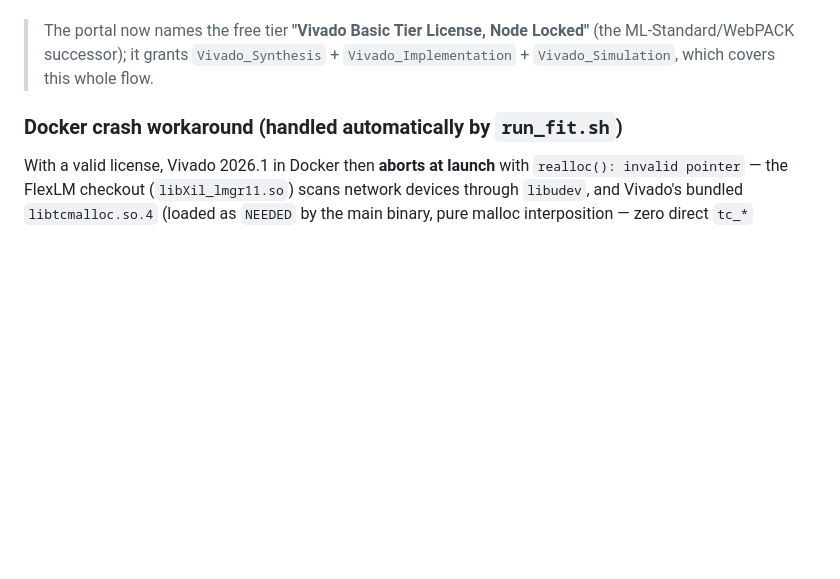
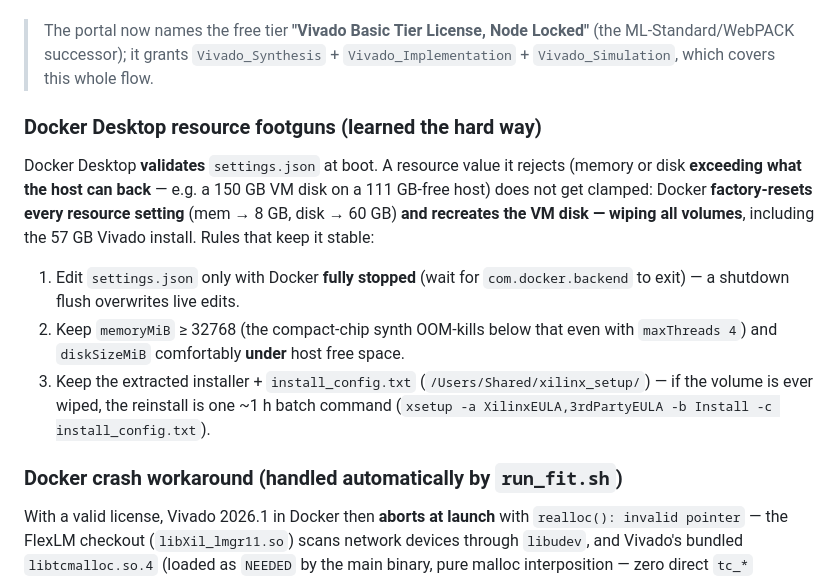
Before and after one commit to Wick-Lim/AIPU, a Markdown page: fpga/README.md, the part around the change. Drawn GitHub-style; blank space fills up the shorter version.

Commit message:
docs(fpga): Docker Desktop resource-validation footguns
An out-of-range resource edit (150GB VM disk > host free space) made Docker
Desktop factory-reset ALL resource settings AND recreate the VM disk, wiping
the xilinx_install volume (the 57GB Vivado install). Documented the three
rules that keep it stable (edit only fully-stopped, mem>=32GB, disk under host
free) and the 1-command reinstall path from the kept installer + config.

```diff
--- a/fpga/README.md
+++ b/fpga/README.md
@@ -50,6 +50,20 @@ keeps the node-locked license valid across container runs.
 > The portal now names the free tier **"Vivado Basic Tier License, Node Locked"**
 > (the ML-Standard/WebPACK successor); it grants `Vivado_Synthesis` +
 > `Vivado_Implementation` + `Vivado_Simulation`, which covers this whole flow.
+
+### Docker Desktop resource footguns (learned the hard way)
+Docker Desktop **validates** `settings.json` at boot. A resource value it rejects
+(memory or disk **exceeding what the host can back** — e.g. a 150 GB VM disk on a
+111 GB-free host) does not get clamped: Docker **factory-resets every resource
+setting** (mem → 8 GB, disk → 60 GB) **and recreates the VM disk — wiping all
+volumes**, including the 57 GB Vivado install. Rules that keep it stable:
+1. Edit `settings.json` only with Docker **fully stopped** (wait for
+   `com.docker.backend` to exit) — a shutdown flush overwrites live edits.
+2. Keep `memoryMiB` ≥ 32768 (the compact-chip synth OOM-kills below that even
+   with `maxThreads 4`) and `diskSizeMiB` comfortably **under** host free space.
+3. Keep the extracted installer + `install_config.txt` (`/Users/Shared/xilinx_setup/`)
+   — if the volume is ever wiped, the reinstall is one ~1 h batch command
+   (`xsetup -a XilinxEULA,3rdPartyEULA -b Install -c install_config.txt`).
 
 ### Docker crash workaround (handled automatically by `run_fit.sh`)
 With a valid license, Vivado 2026.1 in Docker then **aborts at launch** with
```
